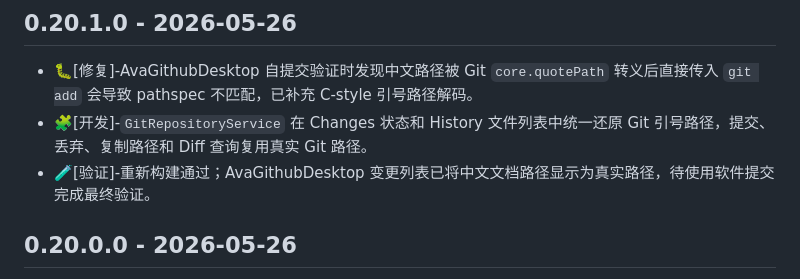
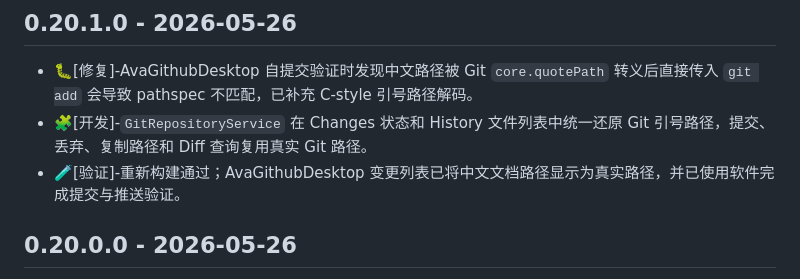
Before and after one commit to dotnet9/AvaGithubDesktop, a Markdown page: docs/开发日志.md, the part around the change. Rendered like a GitHub page.

Commit message:
Update development log validation
Record that the app was used to commit and push the OAuth/path-decoding change.

```diff
--- a/docs/开发日志.md
+++ b/docs/开发日志.md
@@ -4,7 +4,7 @@
 
 - 🐛[修复]-AvaGithubDesktop 自提交验证时发现中文路径被 Git `core.quotePath` 转义后直接传入 `git add` 会导致 pathspec 不匹配，已补充 C-style 引号路径解码。
 - 🧩[开发]-`GitRepositoryService` 在 Changes 状态和 History 文件列表中统一还原 Git 引号路径，提交、丢弃、复制路径和 Diff 查询复用真实 Git 路径。
-- 🧪[验证]-重新构建通过；AvaGithubDesktop 变更列表已将中文文档路径显示为真实路径，待使用软件提交完成最终验证。
+- 🧪[验证]-重新构建通过；AvaGithubDesktop 变更列表已将中文文档路径显示为真实路径，并已使用软件完成提交与推送验证。
 
 ## 0.20.0.0 - 2026-05-26
 
```
